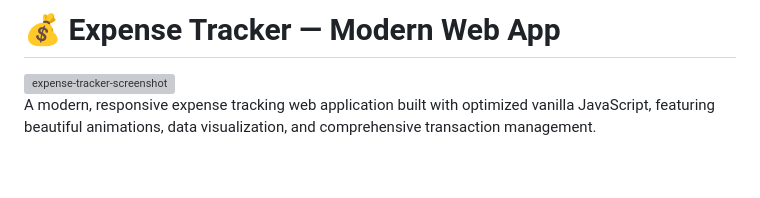
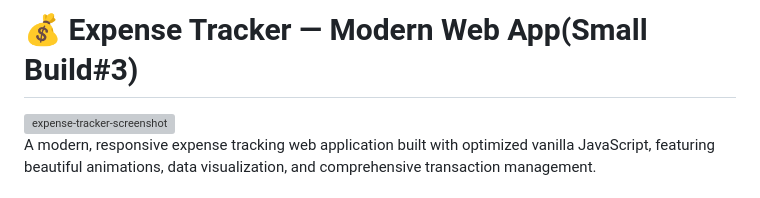
Before and after one commit to Niteshagarwal01/Expense-Tracker, a Markdown page: README.md, the part around the change. Drawn GitHub-style; blank space fills up the shorter version; grey boxes are pictures that could not be loaded.

```diff
--- a/README.md
+++ b/README.md
@@ -1,4 +1,4 @@
-# 💰 Expense Tracker — Modern Web App
+# 💰 Expense Tracker — Modern Web App(Small Build#3)
 
 <img width="1200" alt="expense-tracker-screenshot" src="https://user-images.githubusercontent.com/placeholder/expense-screenshot.png" />
 
```
